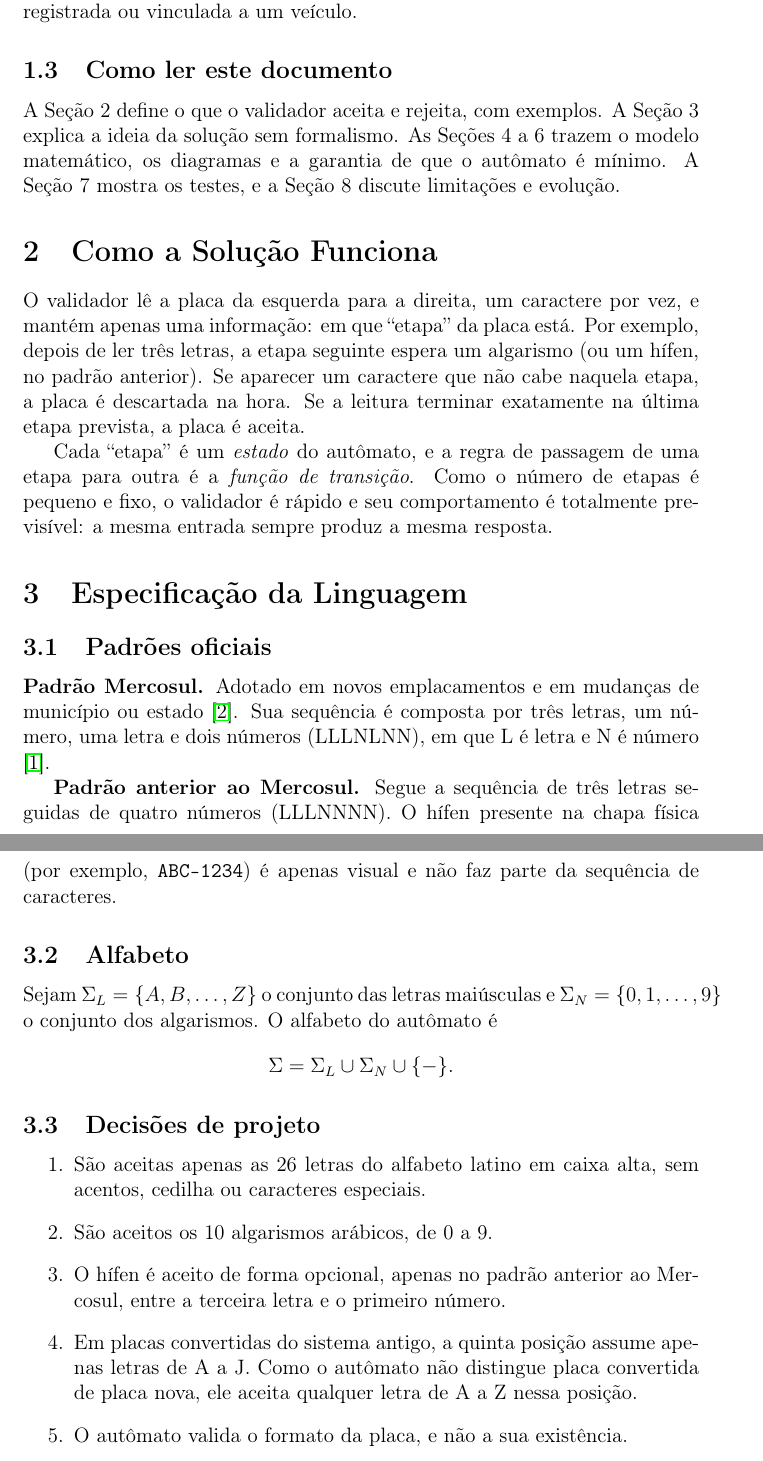
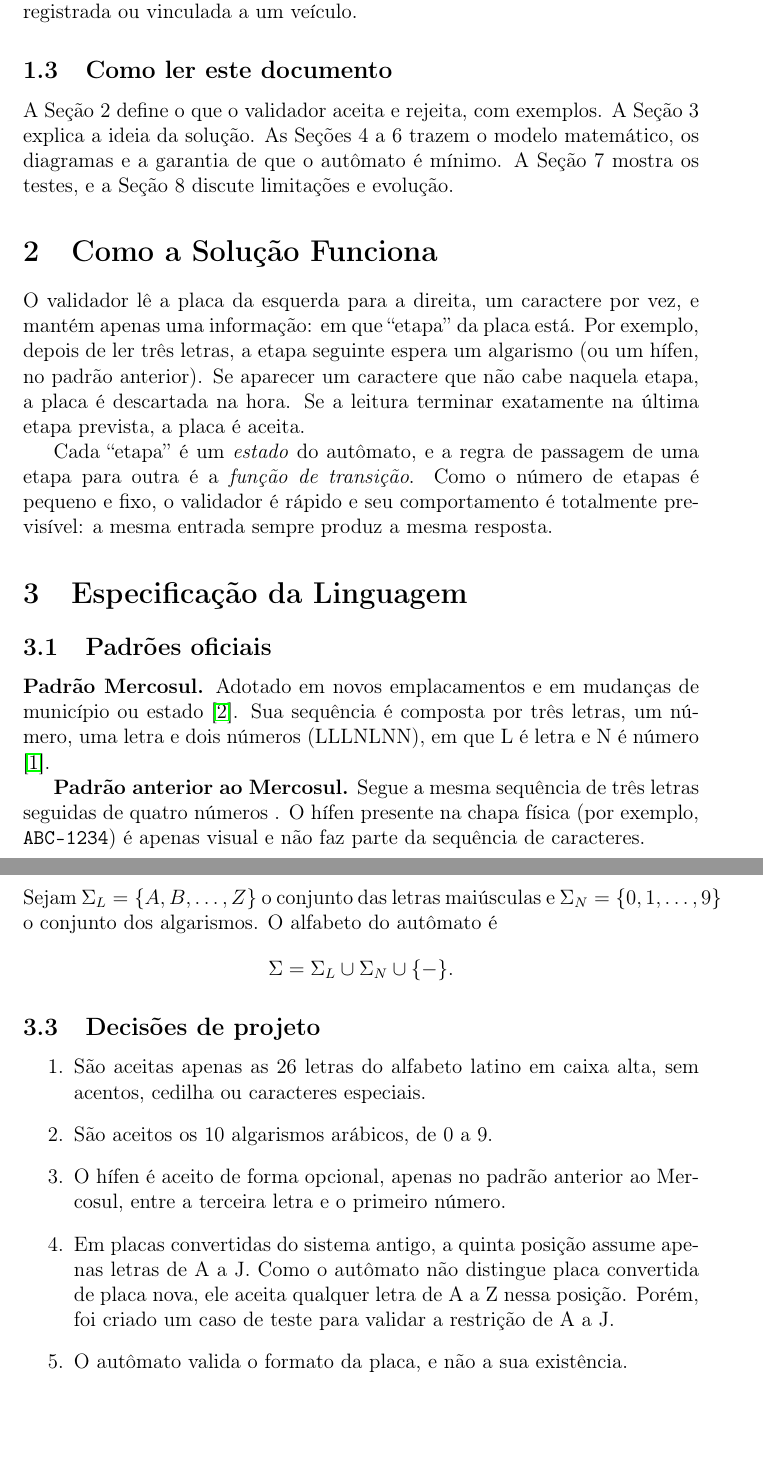
Before and after one commit to DeltaPenas/ProjetoAv2LFA, a LaTeX paper (relatorio/main.tex, which reads relatorio/secoes/01-introducao.tex, relatorio/secoes/03-especificacao.tex): two parts of pages 2 and 3 of 18, joined at a grey line, cut so that both start at the same text. Compiled offline with pdfLaTeX.

Commit message:
alteração na introduç~so especificação limittações

```diff
--- a/relatorio/secoes/01-introducao.tex
+++ b/relatorio/secoes/01-introducao.tex
@@ -36,7 +36,7 @@ um veículo.
 \subsection{Como ler este documento}
 
 A Seção~2 define o que o validador aceita e rejeita, com exemplos.
-A Seção~3 explica a ideia da solução sem formalismo. As Seções~4 a
+A Seção~3 explica a ideia da solução. As Seções~4 a
 6 trazem o modelo matemático, os diagramas e a garantia de que o
 autômato é mínimo. A Seção~7 mostra os testes, e a Seção~8
 discute limitações e evolução.
--- a/relatorio/secoes/03-especificacao.tex
+++ b/relatorio/secoes/03-especificacao.tex
@@ -7,8 +7,8 @@ mudanças de município ou estado \cite{contran780}. Sua sequência é
 composta por três letras, um número, uma letra e dois números
 (LLLNLNN), em que L é letra e N é número \cite{contran741}.
 
-\textbf{Padrão anterior ao Mercosul.} Segue a sequência de três
-letras seguidas de quatro números (LLLNNNN). O hífen presente na
+\textbf{Padrão anterior ao Mercosul.} Segue a mesma sequência de
+três letras seguidas de quatro números . O hífen presente na
 chapa física (por exemplo, \texttt{ABC-1234}) é apenas visual e não
 faz parte da sequência de caracteres.
 
@@ -32,7 +32,7 @@ algarismos. O alfabeto do autômato é
   \item Em placas convertidas do sistema antigo, a quinta posição
         assume apenas letras de A a J. Como o autômato não distingue
         placa convertida de placa nova, ele aceita qualquer letra de
-        A a Z nessa posição.
+        A a Z nessa posição. Porém, foi criado um caso de teste para validar a restrição de A a J.
   \item O autômato valida o formato da placa, e não a sua existência.
 \end{enumerate}
 
```
Also changed, not shown: relatorio/secoes/07-testes.tex (+0 -1 lines).
